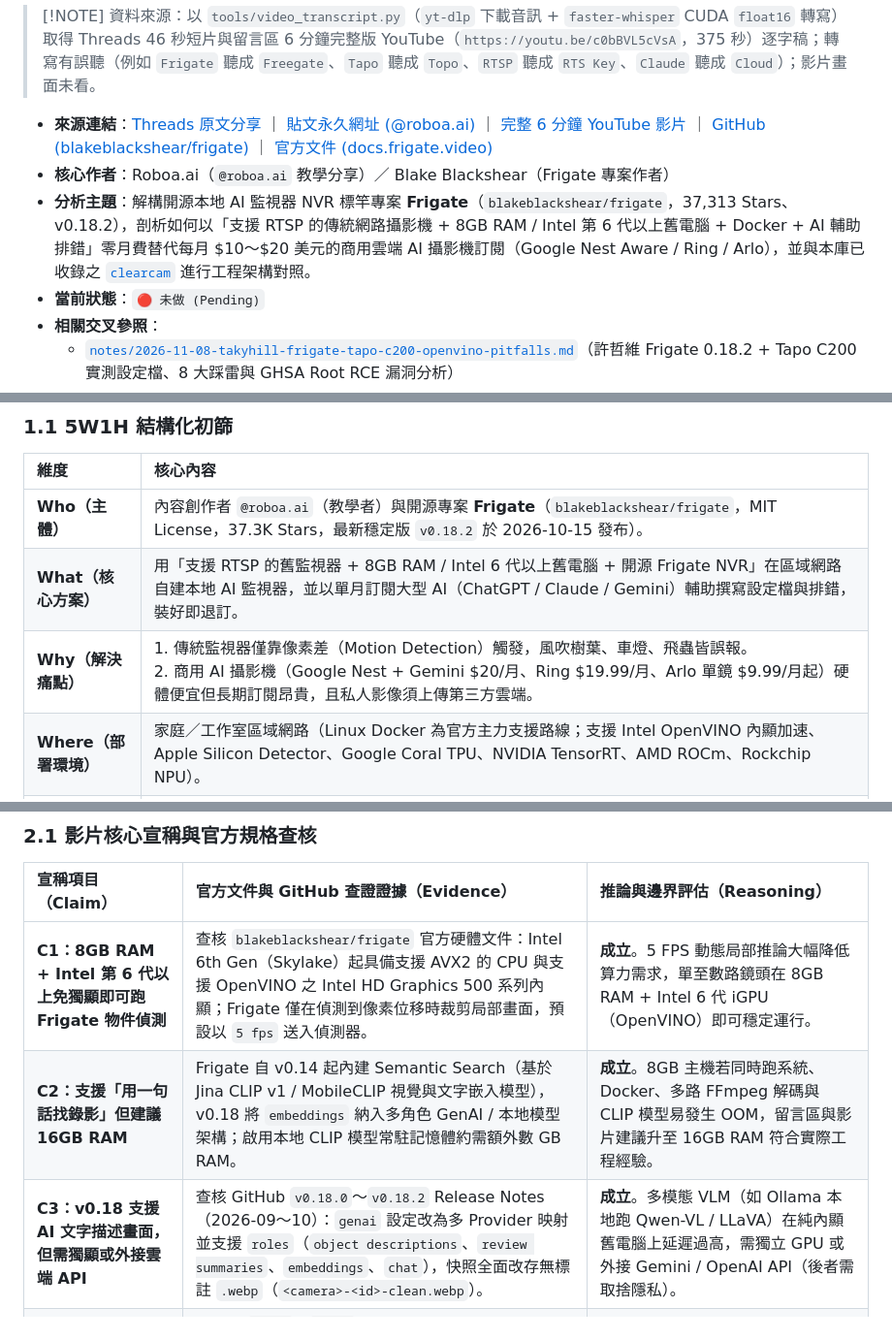
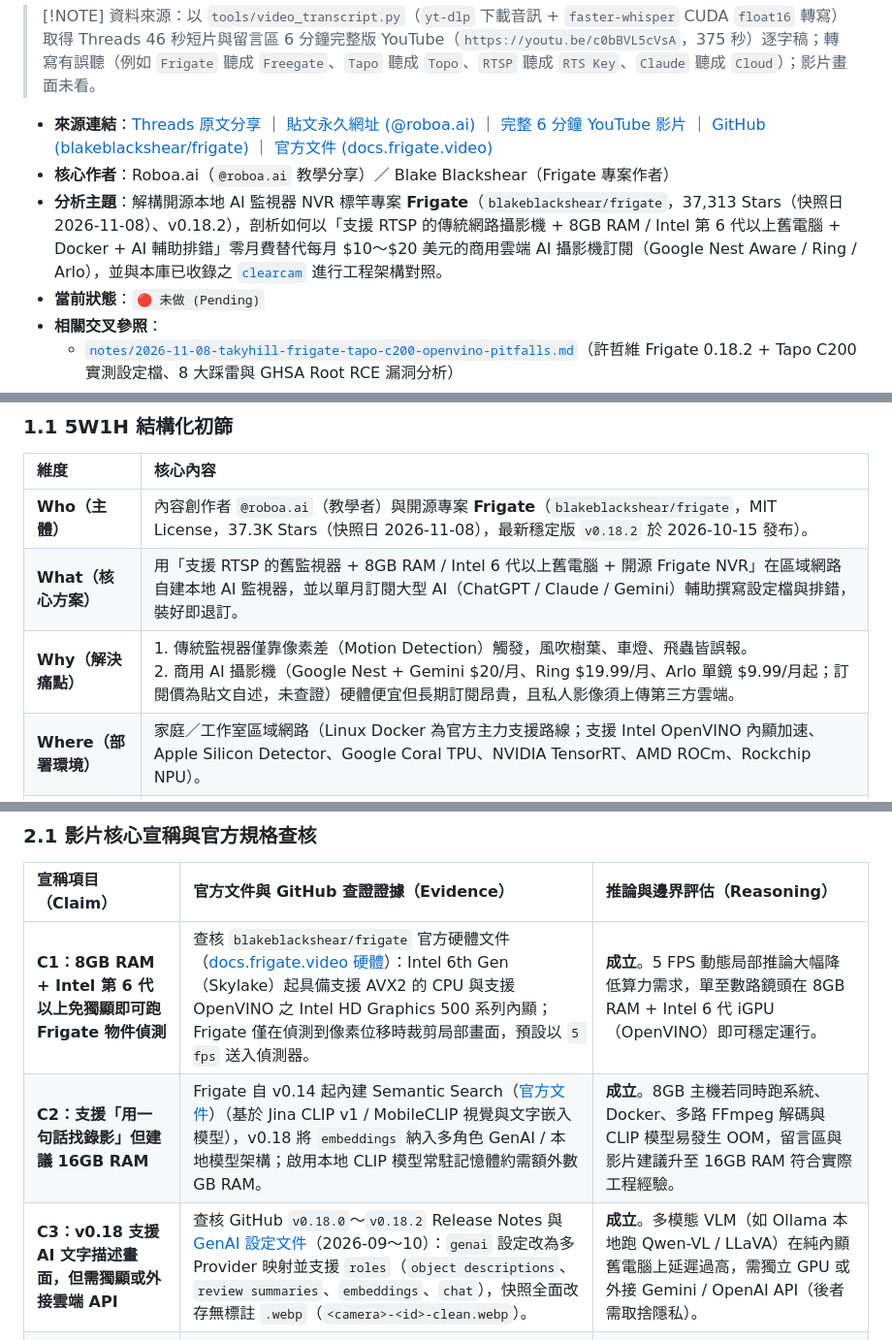
Before and after one commit to SanHsien/ai-inbox, a Markdown page: notes/2026-11-08-frigate-nvr-rtsp-openvino-local-ai-camera.md, 3 parts joined by grey strips. Shown at 97% size. GitHub-like rendering.

Commit message:
docs(inbox): link Frigate docs for claim checks and mark subscription prices unverified
Co-Authored-By: Claude Sonnet 5.5 <noreply@anthropic.com>

```diff
--- a/notes/2026-11-08-frigate-nvr-rtsp-openvino-local-ai-camera.md
+++ b/notes/2026-11-08-frigate-nvr-rtsp-openvino-local-ai-camera.md
@@ -28,7 +28,7 @@ tags:
 
 - **來源連結**：[Threads 原文分享](https://www.threads.com/share/_9AFeXBZH) ｜ [貼文永久網址 (@roboa.ai)](https://www.threads.com/@roboa.ai/post/DfRx2oUk-Vv) ｜ [完整 6 分鐘 YouTube 影片](https://youtu.be/c0bBVL5cVsA) ｜ [GitHub (blakeblackshear/frigate)](https://github.com/blakeblackshear/frigate) ｜ [官方文件 (docs.frigate.video)](https://docs.frigate.video/)
 - **核心作者**：Roboa.ai（`@roboa.ai` 教學分享）／ Blake Blackshear（Frigate 專案作者）
-- **分析主題**：解構開源本地 AI 監視器 NVR 標竿專案 **Frigate**（`blakeblackshear/frigate`，37,313 Stars、v0.18.2），剖析如何以「支援 RTSP 的傳統網路攝影機 + 8GB RAM / Intel 第 6 代以上舊電腦 + Docker + AI 輔助排錯」零月費替代每月 \$10～\$20 美元的商用雲端 AI 攝影機訂閱（Google Nest Aware / Ring / Arlo），並與本庫已收錄之 [`clearcam`](./2026-10-31-clearcam-open-source-ai-nvr-yolov9-qwen3-vl.md) 進行工程架構對照。
+- **分析主題**：解構開源本地 AI 監視器 NVR 標竿專案 **Frigate**（`blakeblackshear/frigate`，37,313 Stars（快照日 2026-11-08）、v0.18.2），剖析如何以「支援 RTSP 的傳統網路攝影機 + 8GB RAM / Intel 第 6 代以上舊電腦 + Docker + AI 輔助排錯」零月費替代每月 \$10～\$20 美元的商用雲端 AI 攝影機訂閱（Google Nest Aware / Ring / Arlo），並與本庫已收錄之 [`clearcam`](./2026-10-31-clearcam-open-source-ai-nvr-yolov9-qwen3-vl.md) 進行工程架構對照。
 - **當前狀態**：`🔴 未做 (Pending)`
 - **相關交叉參照**：
   - [`notes/2026-11-08-takyhill-frigate-tapo-c200-openvino-pitfalls.md`](./2026-11-08-takyhill-frigate-tapo-c200-openvino-pitfalls.md)（許哲維 Frigate 0.18.2 + Tapo C200 實測設定檔、8 大踩雷與 GHSA Root RCE 漏洞分析）
@@ -44,9 +44,9 @@ tags:
 
 | 維度 | 核心內容 |
 | :--- | :--- |
-| **Who（主體）** | 內容創作者 `@roboa.ai`（教學者）與開源專案 **Frigate**（`blakeblackshear/frigate`，MIT License，37.3K Stars，最新穩定版 `v0.18.2` 於 2026-10-15 發布）。 |
+| **Who（主體）** | 內容創作者 `@roboa.ai`（教學者）與開源專案 **Frigate**（`blakeblackshear/frigate`，MIT License，37.3K Stars（快照日 2026-11-08），最新穩定版 `v0.18.2` 於 2026-10-15 發布）。 |
 | **What（核心方案）** | 用「支援 RTSP 的舊監視器 + 8GB RAM / Intel 6 代以上舊電腦 + 開源 Frigate NVR」在區域網路自建本地 AI 監視器，並以單月訂閱大型 AI（ChatGPT / Claude / Gemini）輔助撰寫設定檔與排錯，裝好即退訂。 |
-| **Why（解決痛點）** | 1. 傳統監視器僅靠像素差（Motion Detection）觸發，風吹樹葉、車燈、飛蟲皆誤報。<br>2. 商用 AI 攝影機（Google Nest + Gemini \$20/月、Ring \$19.99/月、Arlo 單鏡 \$9.99/月起）硬體便宜但長期訂閱昂貴，且私人影像須上傳第三方雲端。 |
+| **Why（解決痛點）** | 1. 傳統監視器僅靠像素差（Motion Detection）觸發，風吹樹葉、車燈、飛蟲皆誤報。<br>2. 商用 AI 攝影機（Google Nest + Gemini \$20/月、Ring \$19.99/月、Arlo 單鏡 \$9.99/月起；訂閱價為貼文自述，未查證）硬體便宜但長期訂閱昂貴，且私人影像須上傳第三方雲端。 |
 | **Where（部署環境）** | 家庭／工作室區域網路（Linux Docker 為官方主力支援路線；支援 Intel OpenVINO 內顯加速、Apple Silicon Detector、Google Coral TPU、NVIDIA TensorRT、AMD ROCm、Rockchip NPU）。 |
 | **When（觸發時機）** | 欲將既有 RTSP / ONVIF 傳統攝影機（如 TP-Link Tapo 插電款，或透過 `go2rtc` 橋接私有協議鏡頭）升級為具備物件分類、區域過濾、語意搜尋與事件摘要之智慧 NVR 時。 |
 | **How（運作流水線）** | RTSP 串流輸入 → FFmpeg 硬體解碼 → 移動偵測框選局部區域 → 5 FPS 抽幀送入本地物件偵測模型（YOLO / OpenVINO / MobileNet）→ ROI 區域過濾與事件歸檔 →（選配）CLIP 語意嵌入搜尋與 GenAI 多模態文字摘要。 |
@@ -85,9 +85,9 @@ tags:
 
 | 宣稱項目（Claim） | 官方文件與 GitHub 查證證據（Evidence） | 推論與邊界評估（Reasoning） |
 | :--- | :--- | :--- |
-| **C1：8GB RAM + Intel 第 6 代以上免獨顯即可跑 Frigate 物件偵測** | 查核 `blakeblackshear/frigate` 官方硬體文件：Intel 6th Gen（Skylake）起具備支援 AVX2 的 CPU 與支援 OpenVINO 之 Intel HD Graphics 500 系列內顯；Frigate 僅在偵測到像素位移時裁剪局部畫面，預設以 `5 fps` 送入偵測器。 | **成立**。5 FPS 動態局部推論大幅降低算力需求，單至數路鏡頭在 8GB RAM + Intel 6 代 iGPU（OpenVINO）即可穩定運行。 |
-| **C2：支援「用一句話找錄影」但建議 16GB RAM** | Frigate 自 v0.14 起內建 Semantic Search（基於 Jina CLIP v1 / MobileCLIP 視覺與文字嵌入模型），v0.18 將 `embeddings` 納入多角色 GenAI / 本地模型架構；啟用本地 CLIP 模型常駐記憶體約需額外數 GB RAM。 | **成立**。8GB 主機若同時跑系統、Docker、多路 FFmpeg 解碼與 CLIP 模型易發生 OOM，留言區與影片建議升至 16GB RAM 符合實際工程經驗。 |
-| **C3：v0.18 支援 AI 文字描述畫面，但需獨顯或外接雲端 API** | 查核 GitHub `v0.18.0`～`v0.18.2` Release Notes（2026-09～10）：`genai` 設定改為多 Provider 映射並支援 `roles`（`object descriptions`、`review summaries`、`embeddings`、`chat`），快照全面改存無標註 `.webp`（`<camera>-<id>-clean.webp`）。 | **成立**。多模態 VLM（如 Ollama 本地跑 Qwen-VL / LLaVA）在純內顯舊電腦上延遲過高，需獨立 GPU 或外接 Gemini / OpenAI API（後者需取捨隱私）。 |
+| **C1：8GB RAM + Intel 第 6 代以上免獨顯即可跑 Frigate 物件偵測** | 查核 `blakeblackshear/frigate` 官方硬體文件（[docs.frigate.video 硬體](https://docs.frigate.video/frigate/hardware/)）：Intel 6th Gen（Skylake）起具備支援 AVX2 的 CPU 與支援 OpenVINO 之 Intel HD Graphics 500 系列內顯；Frigate 僅在偵測到像素位移時裁剪局部畫面，預設以 `5 fps` 送入偵測器。 | **成立**。5 FPS 動態局部推論大幅降低算力需求，單至數路鏡頭在 8GB RAM + Intel 6 代 iGPU（OpenVINO）即可穩定運行。 |
+| **C2：支援「用一句話找錄影」但建議 16GB RAM** | Frigate 自 v0.14 起內建 Semantic Search（[官方文件](https://docs.frigate.video/configuration/semantic_search/)）（基於 Jina CLIP v1 / MobileCLIP 視覺與文字嵌入模型），v0.18 將 `embeddings` 納入多角色 GenAI / 本地模型架構；啟用本地 CLIP 模型常駐記憶體約需額外數 GB RAM。 | **成立**。8GB 主機若同時跑系統、Docker、多路 FFmpeg 解碼與 CLIP 模型易發生 OOM，留言區與影片建議升至 16GB RAM 符合實際工程經驗。 |
+| **C3：v0.18 支援 AI 文字描述畫面，但需獨顯或外接雲端 API** | 查核 GitHub `v0.18.0`～`v0.18.2` Release Notes 與 [GenAI 設定文件](https://docs.frigate.video/configuration/genai/genai_config/)（2026-09～10）：`genai` 設定改為多 Provider 映射並支援 `roles`（`object descriptions`、`review summaries`、`embeddings`、`chat`），快照全面改存無標註 `.webp`（`<camera>-<id>-clean.webp`）。 | **成立**。多模態 VLM（如 Ollama 本地跑 Qwen-VL / LLaVA）在純內顯舊電腦上延遲過高，需獨立 GPU 或外接 Gemini / OpenAI API（後者需取捨隱私）。 |
 | **C4：請大型 AI 當裝機師傅時的三條資安鐵律** | 影片第 `05:27`～`05:40` 明確警告：<br>1. 監視器 RTSP 帳號密碼與內網網址不可貼給線上 AI；<br>2. AI 給的終端機指令先看懂再執行；<br>3. 若 AI 建議將監視器連接埠直接開到外網（Port Forwarding），立即停下。 | **高度吻合本庫資安規範**。RTSP 串流為明文或弱鑑權協議，直接暴露公網極易遭 Shodan 掃描入侵；遠端查看應走 Tailscale / WireGuard 或 Home Assistant 加密通道。 |
 
 ### 2.2 本庫雙雄對照：`Frigate` vs. `ClearCam`（`2026-10-31` 筆記）
```
